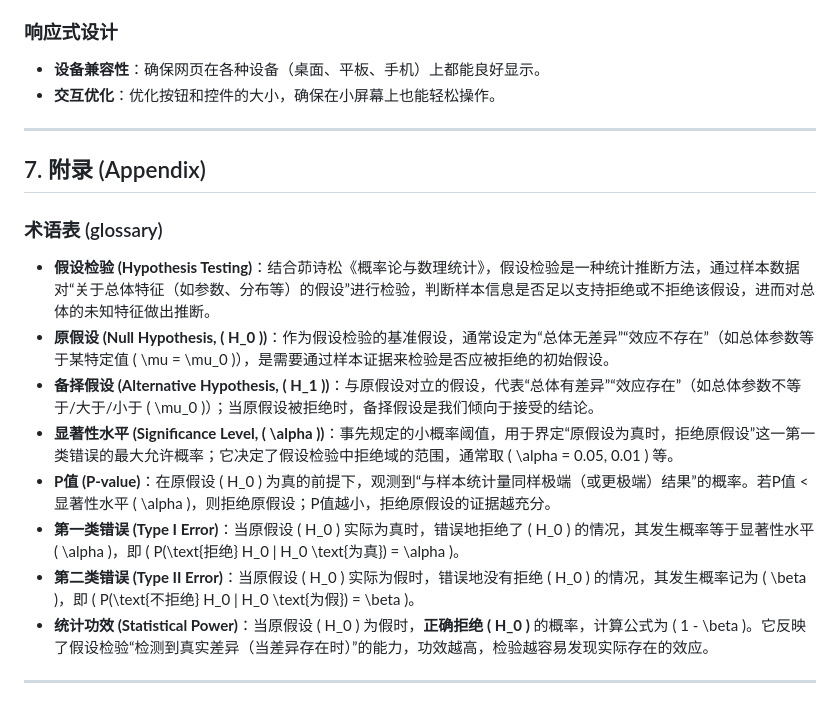
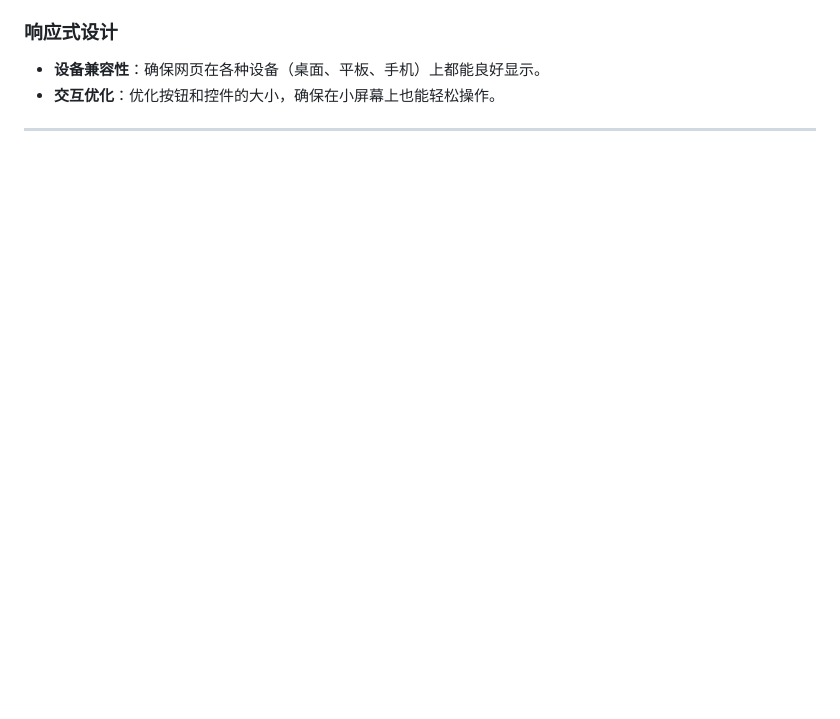
Before and after one commit to pycant/Visualization-of-Probability-Theory-and-Mathematical-Statistics, a Markdown page: docs/假设检验.md, the part around the change. GitHub-like rendering; blank space fills up the shorter version.

```diff
--- a/docs/假设检验.md
+++ b/docs/假设检验.md
@@ -325,19 +325,3 @@
 - **交互优化**：优化按钮和控件的大小，确保在小屏幕上也能轻松操作。
 
 ---
-
-## 7. 附录 (Appendix)
-
-### 术语表 (glossary)
-- **假设检验 (Hypothesis Testing)**：结合茆诗松《概率论与数理统计》，假设检验是一种统计推断方法，通过样本数据对“关于总体特征（如参数、分布等）的假设”进行检验，判断样本信息是否足以支持拒绝或不拒绝该假设，进而对总体的未知特征做出推断。
-- **原假设 (Null Hypothesis, \( H_0 \))**：作为假设检验的基准假设，通常设定为“总体无差异”“效应不存在”（如总体参数等于某特定值 \( \mu = \mu_0 \)），是需要通过样本证据来检验是否应被拒绝的初始假设。
-- **备择假设 (Alternative Hypothesis, \( H_1 \))**：与原假设对立的假设，代表“总体有差异”“效应存在”（如总体参数不等于/大于/小于 \( \mu_0 \)）；当原假设被拒绝时，备择假设是我们倾向于接受的结论。
-- **显著性水平 (Significance Level, \( \alpha \))**：事先规定的小概率阈值，用于界定“原假设为真时，拒绝原假设”这一第一类错误的最大允许概率；它决定了假设检验中拒绝域的范围，通常取 \( \alpha = 0.05, 0.01 \) 等。
-- **P值 (P-value)**：在原假设 \( H_0 \) 为真的前提下，观测到“与样本统计量同样极端（或更极端）结果”的概率。若P值 < 显著性水平 \( \alpha \)，则拒绝原假设；P值越小，拒绝原假设的证据越充分。
-- **第一类错误 (Type I Error)**：当原假设 \( H_0 \) 实际为真时，错误地拒绝了 \( H_0 \) 的情况，其发生概率等于显著性水平 \( \alpha \)，即 \( P(\text{拒绝} H_0 | H_0 \text{为真}) = \alpha \)。
-- **第二类错误 (Type II Error)**：当原假设 \( H_0 \) 实际为假时，错误地没有拒绝 \( H_0 \) 的情况，其发生概率记为 \( \beta \)，即 \( P(\text{不拒绝} H_0 | H_0 \text{为假}) = \beta \)。
-- **统计功效 (Statistical Power)**：当原假设 \( H_0 \) 为假时，**正确拒绝 \( H_0 \)** 的概率，计算公式为 \( 1 - \beta \)。它反映了假设检验“检测到真实差异（当差异存在时）”的能力，功效越高，检验越容易发现实际存在的效应。
-
-
-
----
```
Also changed, not shown: docs/回归分析.md (+4 -4 lines).
